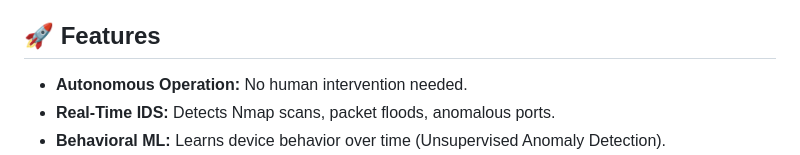
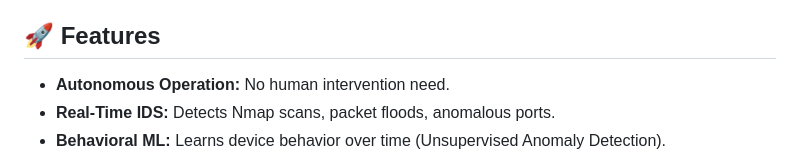
Before and after one commit to AKONDI-sRIDhAR/No-time-to-hack-ids, a Markdown page: README.md, the part around the change. Drawn GitHub-style.

```diff
--- a/README.md
+++ b/README.md
@@ -4,7 +4,7 @@ An autonomous Intrusion Detection System (IDS) and Deception System designed for
 
 ## 🚀 Features
 
-*   **Autonomous Operation:** No human intervention needed.
+*   **Autonomous Operation:** No human intervention need.
 *   **Real-Time IDS:** Detects Nmap scans, packet floods, anomalous ports.
 *   **Behavioral ML:** Learns device behavior over time (Unsupervised Anomaly Detection).
 *   **Docker Deception Grid:** Instantly spins up a honeypot (Cowrie++) pretending to be a vulnerable IoT device.
```
